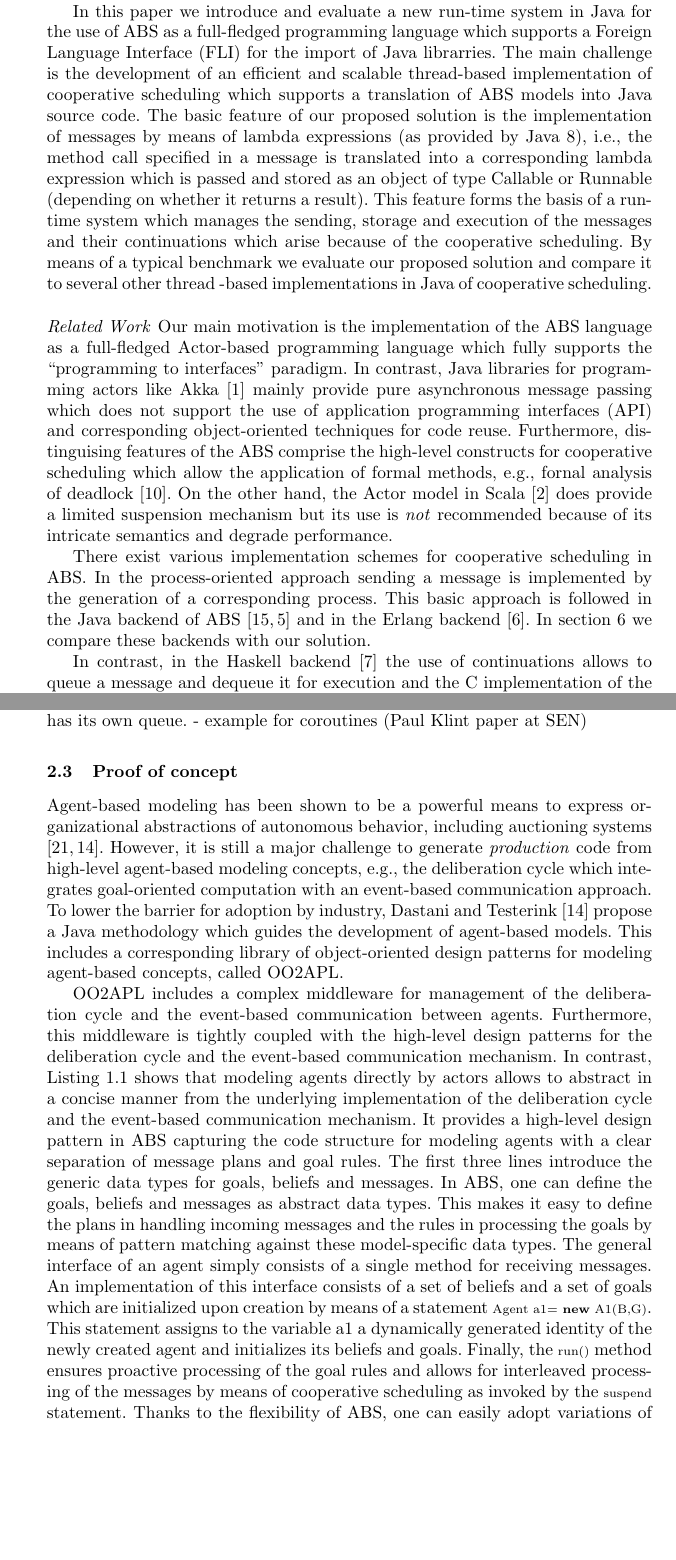
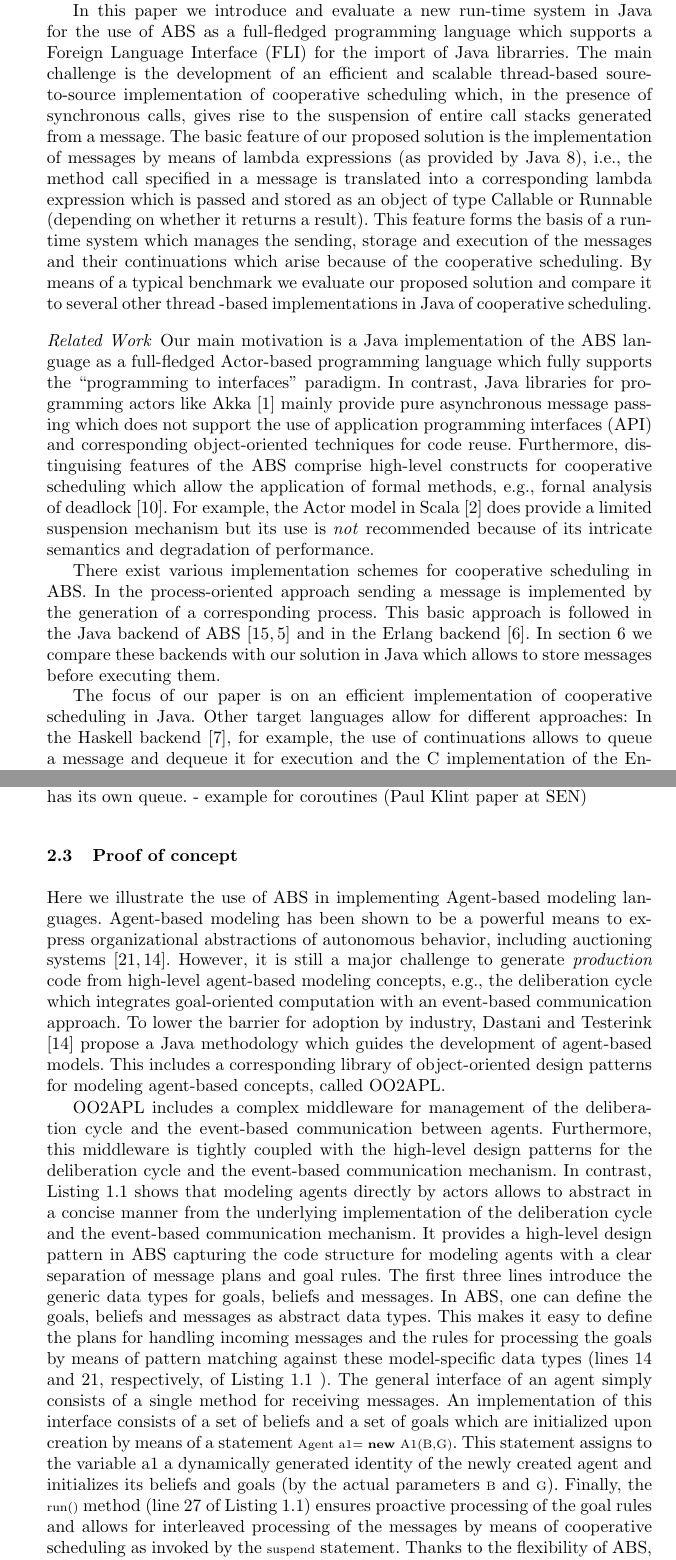
Before and after one commit to vlad-serbanescu/coordination2017, a LaTeX thesis (coor.tex, which reads intro.tex, lang.tex): two parts of pages 2 and 4 of 18, joined at a grey line, cut so that both start at the same text, the shorter picture padded with empty space. Compiled offline with pdfLaTeX.

Commit message:
intro, proof of concept

```diff
--- a/intro.tex
+++ b/intro.tex
@@ -21,10 +25,10 @@ of fine-grained run-time dependencies between messages.
 %Then it makes more sense to say we make it a full-fledged programming language via FLI and integration with Java.
 %}
 
-In this paper we introduce  and evaluate a new run-time system in Java for  the use of ABS as a full-fledged programming language which supports a Foreign Language Interface (FLI) for the import of Java librarries. The main challenge is the development of an efficient and scalable  thread-based implementation of cooperative scheduling
-which supports a translation of ABS models into Java source code.
-The basic feature of our proposed solution is the implementation of messages by means of
-lambda expressions (as provided by Java 8), i.e., the method call specified in a message
+In this paper we introduce  and evaluate a new run-time system in Java for  the use of ABS as a full-fledged programming language which supports a Foreign Language Interface (FLI) for the import of Java librarries.
+The main challenge is the development of an efficient and scalable  thread-based soure-to-source implementation of cooperative scheduling which, in the presence of synchronous calls,   gives rise to the suspension of  entire call stacks generated
+from a message.
+The basic feature of our proposed solution is the implementation of messages by means of lambda expressions (as provided by Java 8), i.e., the method call specified in a message
 is translated into a corresponding lambda expression which is passed and stored as
 an object of type Callable or Runnable (depending on whether it returns  a result).
 This  feature forms  the basis of a run-time system which manages
@@ -35,18 +39,19 @@ to several other thread -based implementations in Java of cooperative scheduling
 
 \paragraph{Related Work}
 
-Our main motivation is  the  implementation of the ABS language  as a full-fledged Actor-based programming language which fully supports   the ``programming to interfaces'' paradigm.
+Our main motivation is  a Java  implementation of the ABS language  as a full-fledged Actor-based programming language which fully supports   the ``programming to interfaces'' paradigm.
 In contrast,  Java libraries for programming actors like Akka  \cite{Akka} mainly  provide  pure asynchronous  message passing which does not  support the use of application programming interfaces (API) and corresponding object-oriented techniques for code reuse.
-Furthermore,  distinguising features of the ABS comprise the high-level constructs for cooperative scheduling which allow the application of formal methods, e.g.,
+Furthermore,  distinguising features of the ABS comprise  high-level constructs for cooperative scheduling which allow the application of formal methods, e.g.,
 fornal analysis of deadlock \cite{deadlock}.
-On the other hand,  the Actor model in Scala \cite{Scala} does provide a limited suspension mechanism but its use is \emph{not} recommended because of its intricate semantics and degrade performance.
+For example,   the Actor model in Scala \cite{Scala} does provide a limited suspension mechanism but its use is \emph{not} recommended because of its intricate semantics and degradation of  performance.
 
 There exist various implementation schemes for cooperative scheduling in ABS.
 In the process-oriented approach sending a message  is implemented by the generation of a  corresponding process. This basic approach is followed in the Java backend of ABS \cite{abs,Schafer} and in the Erlang backend \cite{Erlang}.
-In section \ref{bench} we compare these backends with our solution.
+In section \ref{bench} we compare these backends with our solution in Java which allows to store messages before executing them.
 
-
-In contrast, in the Haskell backend \cite{Haskell}  the use of continuations allows
+The focus of our paper is  on an efficient implementation of cooperative scheduling in Java.
+Other target languages allow for different approaches:
+In the Haskell backend \cite{Haskell}, for example,   the use of continuations allows
 to queue  a message and dequeue it for execution and the C implementation of the
 Encore language \cite{Encore}  uses low-level (e.g., machine code) operations for
 storing and retrieving call stacks from memory.
--- a/lang.tex
+++ b/lang.tex
@@ -32,8 +32,7 @@ Furthermore, we will see some of the challenges encountered when implementing th
 
 \subsection{Proof of concept}
 \label{ag}
-
-
+Here we illustrate the use of ABS in implementing Agent-based modeling languages.
 Agent-based modeling has been shown to be a powerful means to express organizational abstractions of autonomous behavior, including auctioning systems \cite{agent_auction,bas16}.
 However, it is still a major challenge to generate  \emph{production} code from  high-level agent-based modeling concepts, e.g., the deliberation cycle which integrates  goal-oriented computation with an event-based communication approach.
 To lower the barrier for adoption by industry, Dastani and Testerink \cite{bas16} propose a Java methodology which guides the development of agent-based models.
@@ -45,11 +44,11 @@ In contrast,  Listing \ref{list:Agent} shows that modeling agents directly by ac
 It provides  a high-level design pattern in ABS capturing the code structure for modeling agents with a clear separation of message plans and goal rules.
 The first three lines introduce the generic data types for goals, beliefs and messages.
 In ABS, one can define the goals, beliefs and messages as abstract data types.
-This makes it easy to define the plans in handling incoming messages and the rules in processing the goals by means of pattern matching against these model-specific data types.
+This makes it easy to define the plans for  handling incoming messages and the rules for processing the goals by means of pattern matching against these model-specific data types (lines 14 and 21, respectively, of Listing \ref{list:Agent} ).
 The general interface of an agent simply consists of a single method for receiving  messages. An  implementation of this interface consists of a set of beliefs and a set of goals which are initialized upon creation by means of a statement
 \lstinline|Agent a1= new A1(B,G)|.
-This statement  assigns to the variable a1 a dynamically generated  identity of the newly created agent and initializes its beliefs and goals.
-Finally,  the \lstinline|run()| method ensures proactive processing of the goal rules and allows for
+This statement  assigns to the variable a1 a dynamically generated  identity of the newly created agent and initializes its beliefs and goals (by  the actual parameters \lstinline|B| and \lstinline|G|).
+Finally,  the \lstinline|run()| method (line 27 of  Listing \ref{list:Agent}) ensures proactive processing of the goal rules and allows for
 interleaved processing of the messages by means of cooperative scheduling as invoked by the \lstinline|suspend| statement.
 Thanks to the flexibility of ABS, one can easily adopt variations of the above design pattern.
 For example, placing the \lstinline|suspend| statement inside the \lstinline|for| loop will allow interleaving individual goal rules with message plans.
```
Also changed, not shown: intro.tex (12 more changed lines).
